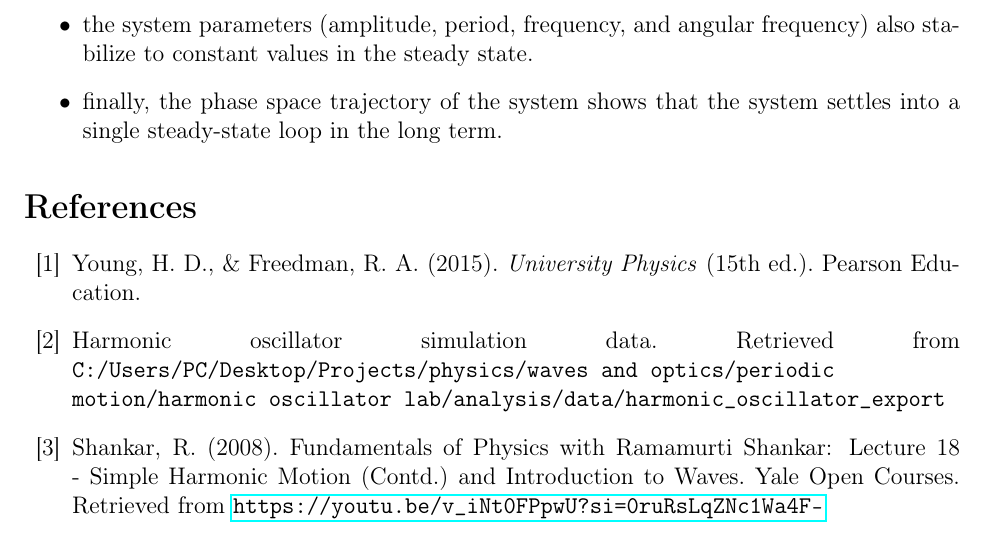
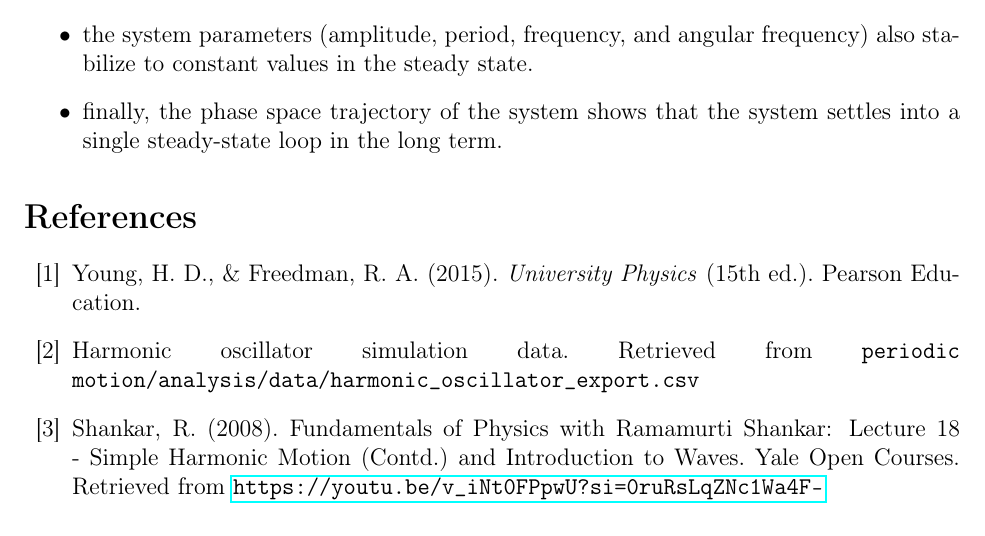
Before and after one commit to ThePhysicsOwl/wave-and-optics, a LaTeX document (periodic motion/analysis/LaTeX/main.tex): part of page 9 of 9, cut so that both start at the same text. Compiled offline with pdfLaTeX.

Commit message:
docs(analysis): update LaTeX report and source files

```diff
--- a/periodic motion/analysis/LaTeX/main.tex
+++ b/periodic motion/analysis/LaTeX/main.tex
@@ -184,7 +184,7 @@ This simulation shows that
 
     \bibitem{YoungFreedman} Young, H. D., \& Freedman, R. A. (2015). \textit{University Physics} (15th ed.). Pearson Education.
 
-    \bibitem{DataFile} Harmonic oscillator simulation data. Retrieved from \texttt{C:/Users/PC/Desktop/Projects/physics/waves and optics/periodic motion/harmonic oscillator lab/analysis/data/harmonic\_oscillator\_export}
+    \bibitem{DataFile} Harmonic oscillator simulation data. Retrieved from \texttt{periodic motion/analysis/data/harmonic\_oscillator\_export.csv}
 
     \bibitem{YouTube} Shankar, R. (2008). Fundamentals of Physics with Ramamurti Shankar: Lecture 18 - Simple Harmonic Motion (Contd.) and Introduction to Waves. Yale Open Courses. Retrieved from \url{https://youtu.be/v_iNt0FPpwU?si=0ruRsLqZNc1Wa4F-}
 
```
Also changed, not shown: 1 other file.
